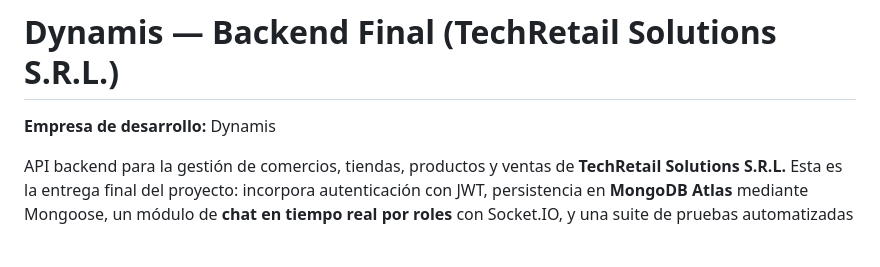
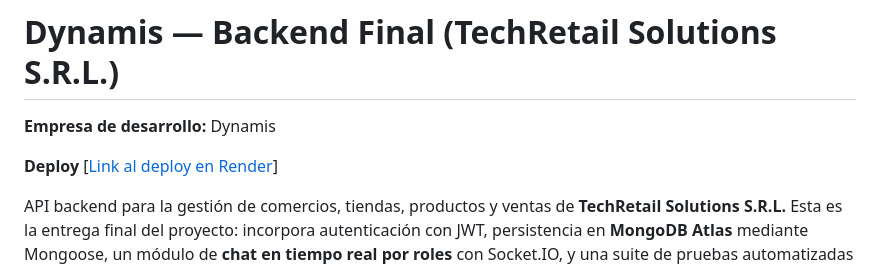
Before and after one commit to rodgpinto/Dynamis-Back-End-Final, a Markdown page: README.md, the part around the change. Rendered like a GitHub page; blank space fills up the shorter version.

Commit message:
actualizando readme

```diff
--- a/README.md
+++ b/README.md
@@ -1,6 +1,8 @@
 # Dynamis — Backend Final (TechRetail Solutions S.R.L.)
 
 **Empresa de desarrollo:** Dynamis
+
+**Deploy** [[Link al deploy en Render](https://dynamis-back-end-final.onrender.com/)]
 
 API backend para la gestión de comercios, tiendas, productos y ventas de **TechRetail Solutions S.R.L.** Esta es la entrega final del proyecto: incorpora autenticación con JWT, persistencia en **MongoDB Atlas** mediante Mongoose, un módulo de **chat en tiempo real por roles** con Socket.IO, y una suite de pruebas automatizadas con Jest y Supertest.
 
```
